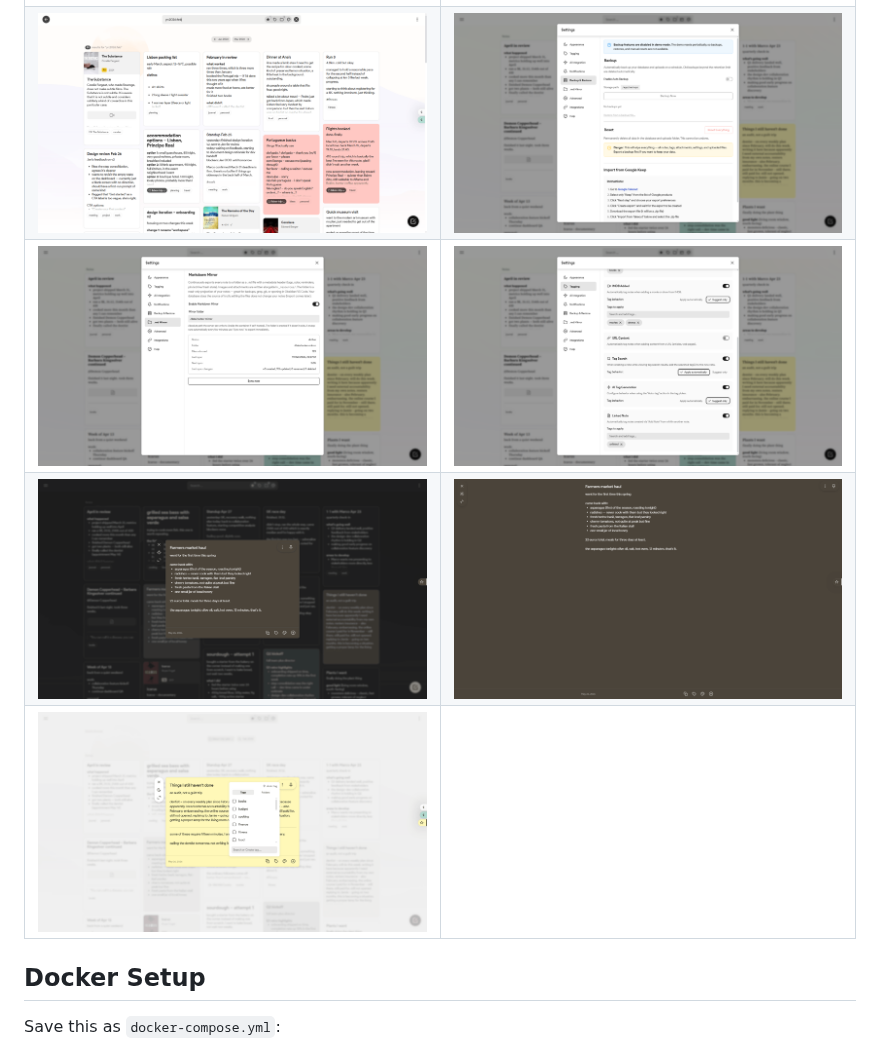
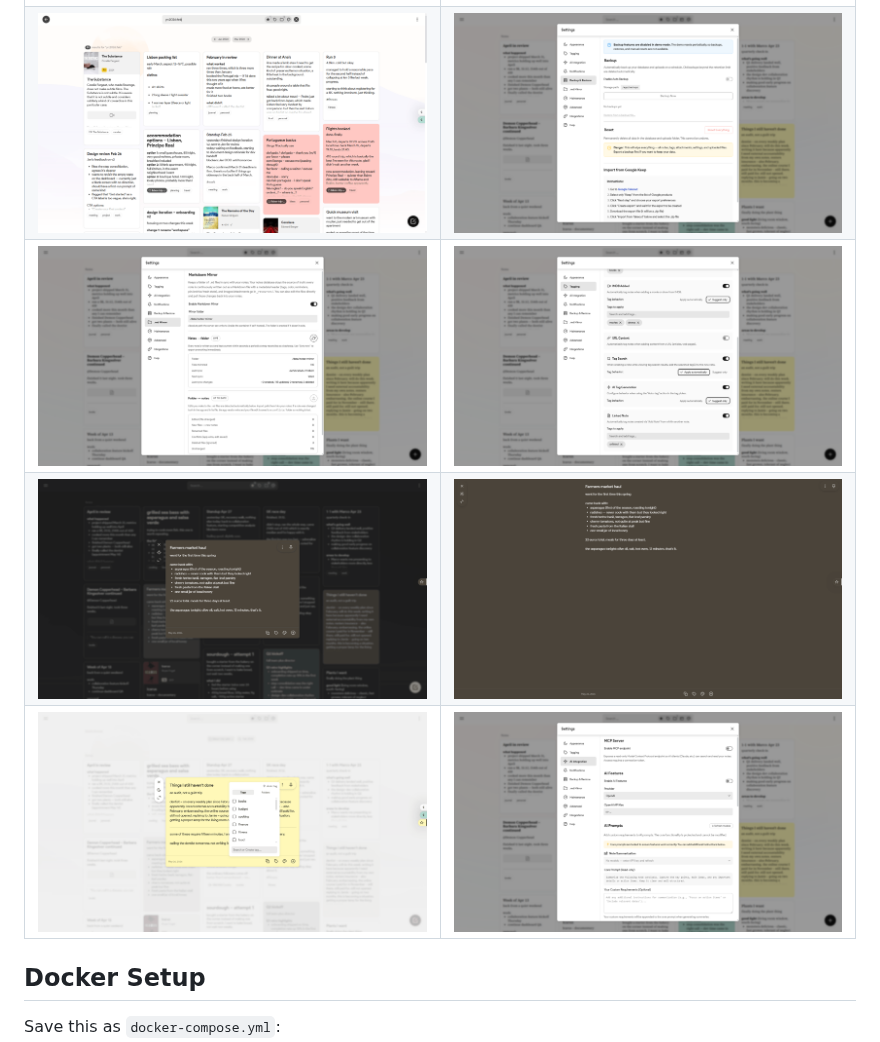
Before and after one commit to alexmicuplusfour/itsnotes, a Markdown page: README.md, the part around the change. Rendered like a GitHub page; pictures changed too: docs/screenshots/settings-ai.png (added), docs/screenshots/settings-backup.png, docs/screenshots/settings-markdown.png.

Commit message:
Update settings screenshots and add AI settings to README gallery
Co-Authored-By: Claude Opus 4.8 <noreply@anthropic.com>

```diff
--- a/README.md
+++ b/README.md
@@ -42,7 +42,7 @@ Built with React, Node.js, PostgreSQL, and Socket.io.
   </tr>
   <tr>
     <td><img src="docs/screenshots/tagging.png"/></td>
-    <td></td>
+    <td><img src="docs/screenshots/settings-ai.png"/></td>
   </tr>
 </table>
 
```
